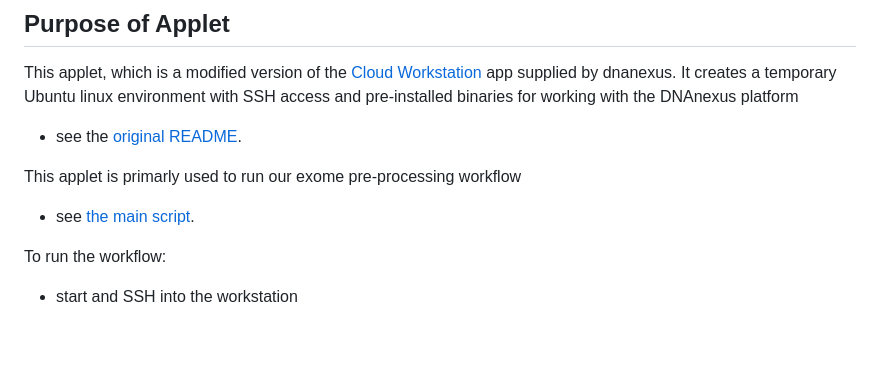
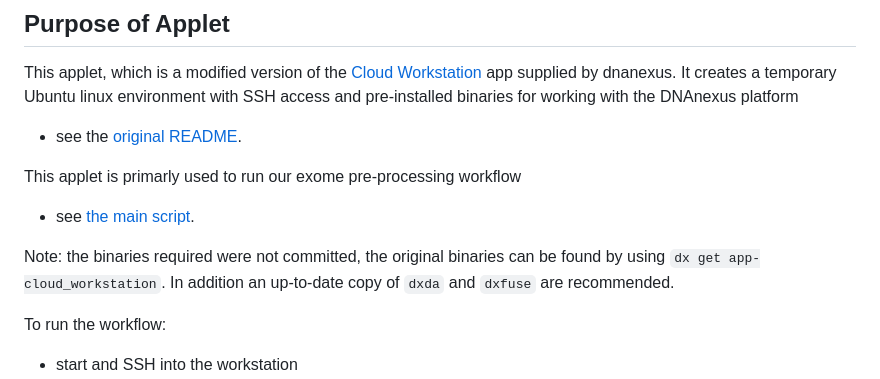
Before and after one commit to chadashaw/causal-pivot, a Markdown page: gt_extract/tcg_cloud_workstation/README.md, the part around the change. Drawn GitHub-style; blank space fills up the shorter version.

Commit message:
add original readme references for cloud_workstation

```diff
--- a/gt_extract/tcg_cloud_workstation/README.md
+++ b/gt_extract/tcg_cloud_workstation/README.md
@@ -12,6 +12,9 @@ and pre-installed binaries for working with the DNAnexus platform
 This applet is primarly used to run our exome pre-processing workflow
 
 - see [the main script](../dx-applets/analysis_scripts/run.sh).
+
+Note: the binaries required were not committed, the original binaries can be found by using `dx get app-cloud_workstation`.
+In addition an up-to-date copy of `dxda` and `dxfuse` are recommended.
 
 To run the workflow:
 
```
Also changed, not shown: gt_extract/tcg_cloud_workstation/Readme.developer.md (added, +33 -0 lines), gt_extract/tcg_cloud_workstation/original.Readme.md (added, +95 -0 lines).
